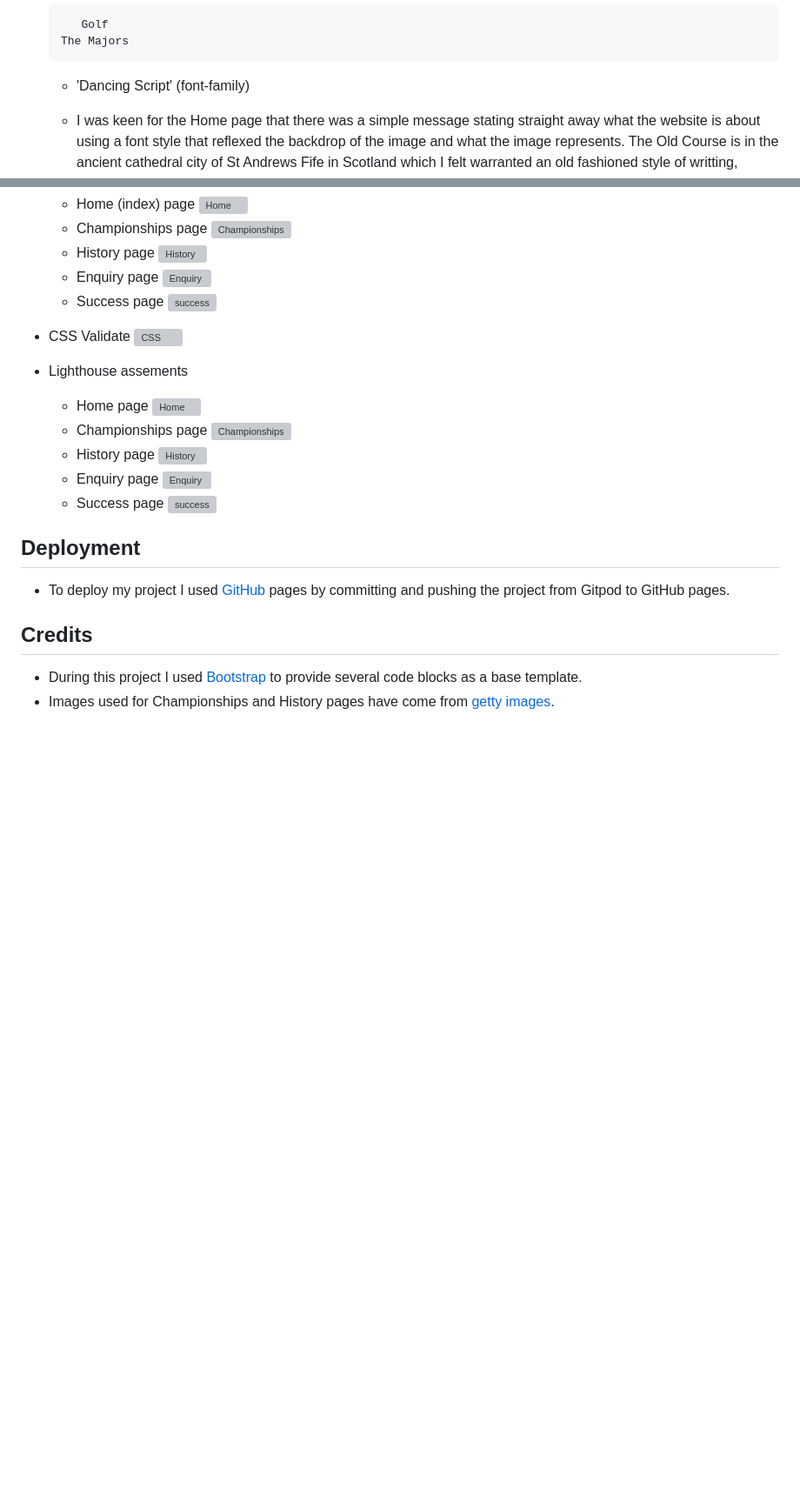
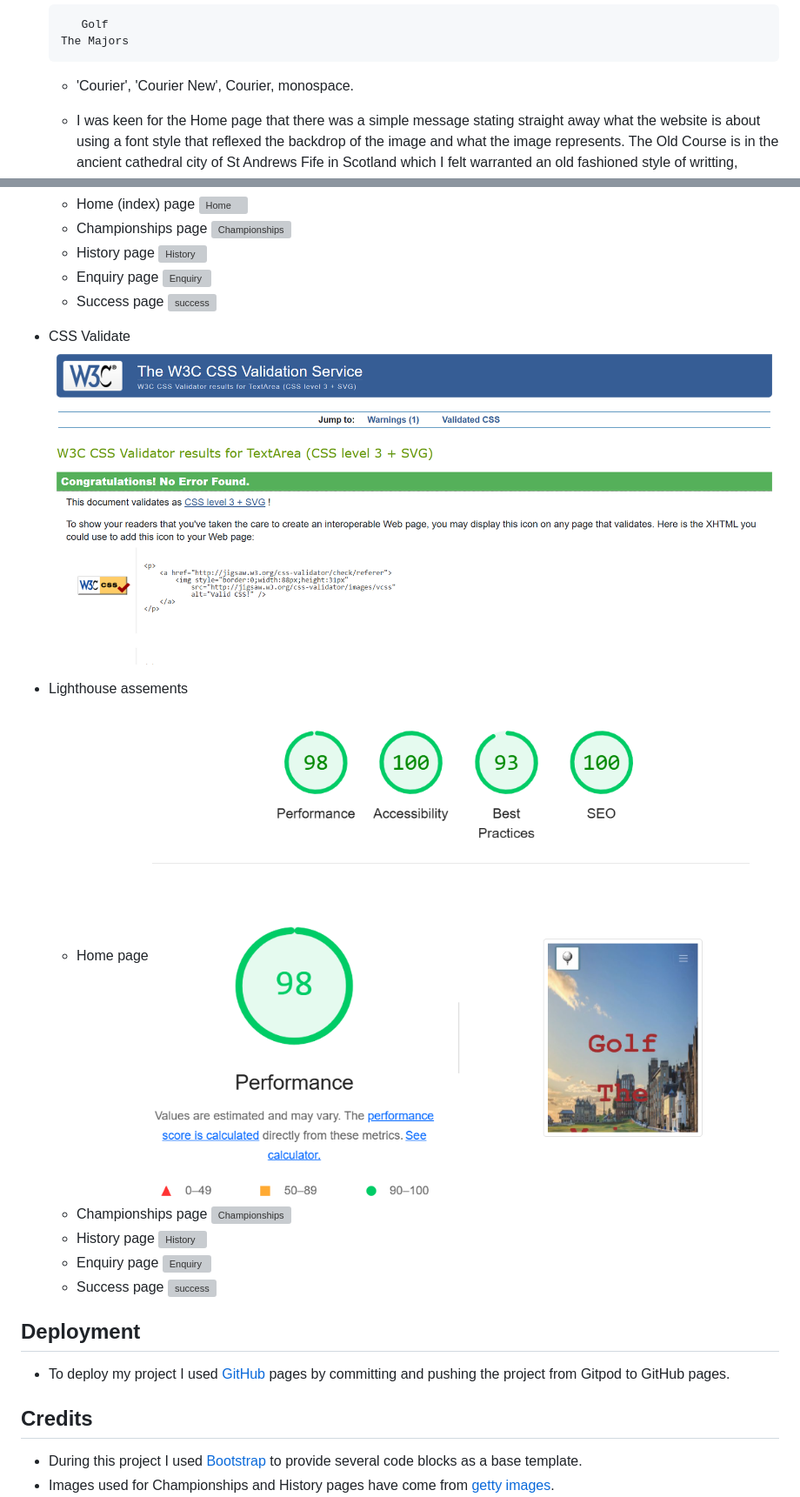
Before and after one commit to Richard-L4/the-majors, a Markdown page: readme.md, 2 parts joined by grey strips. Shown: that part at 87% size. Drawn GitHub-style; pictures changed too: assets/images/Screenshot 2024-11-26 233205.png (added), assets/images/Screenshot 2024-11-26 233622.png (added); blank space fills up the shorter version; grey boxes are pictures that could not be loaded.

Commit message:
update of validation pages

```diff
--- a/readme.md
+++ b/readme.md
@@ -47,7 +47,7 @@ Here is a list of all the content in the project with detailed descriptions as t
          Golf
       The Majors
 
-   - 'Dancing Script' (font-family)
+   - 'Courier', 'Courier New', Courier, monospace.
 
    - I was keen for the Home page that there was a simple message stating straight away what the website is about using a font style that reflexed the backdrop of the image and what the image represents. The Old Course is in the ancient cathedral city of St Andrews Fife in Scotland which I felt warranted an old fashioned style of writting, caligraphy and 'Dancing Script' fitted that perfectly.
 - Logo
@@ -126,11 +126,11 @@ In the future I would like to add more pages, giving far more detail of the game
    - Success page
  ![success](/assets/images/Screenshot%202024-11-26%20180548.png)
  - CSS Validate
- ![CSS](/assets/images/Screenshot%202024-11-26%20180130.png)
+ ![CSS](/assets/images/Screenshot%202024-11-26%20233622.png)
 
 - Lighthouse assements
     - Home page
- ![Home](/assets/images/Screenshot%202024-11-26%20180854.png)
+ ![Home](/assets/images/Screenshot%202024-11-26%20233205.png)
     - Championships page
  ![Championships](/assets/images/Screenshot%202024-11-26%20181050.png)
     - History page
```
Also changed, not shown: other parts of readme.md (+1 -1 lines), 1 other file.
